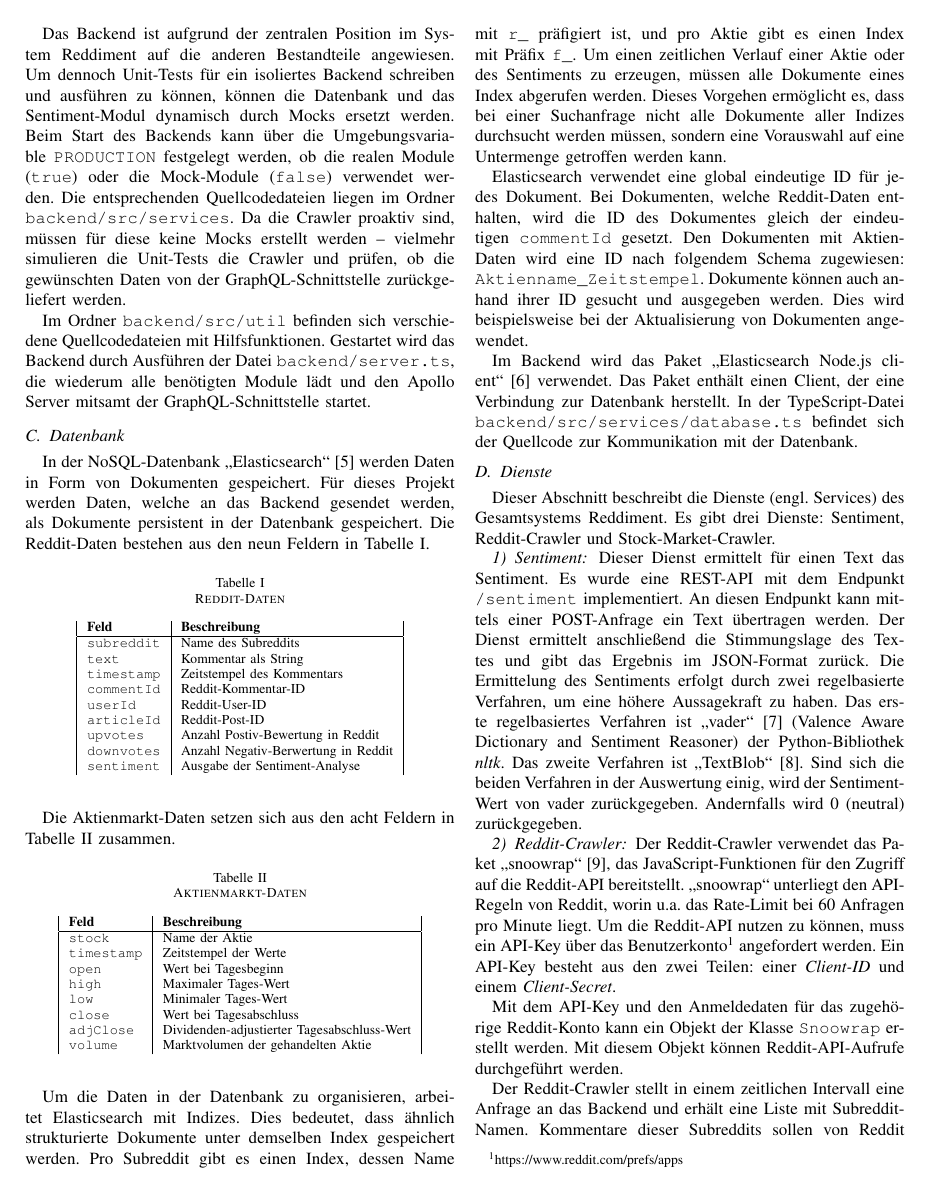
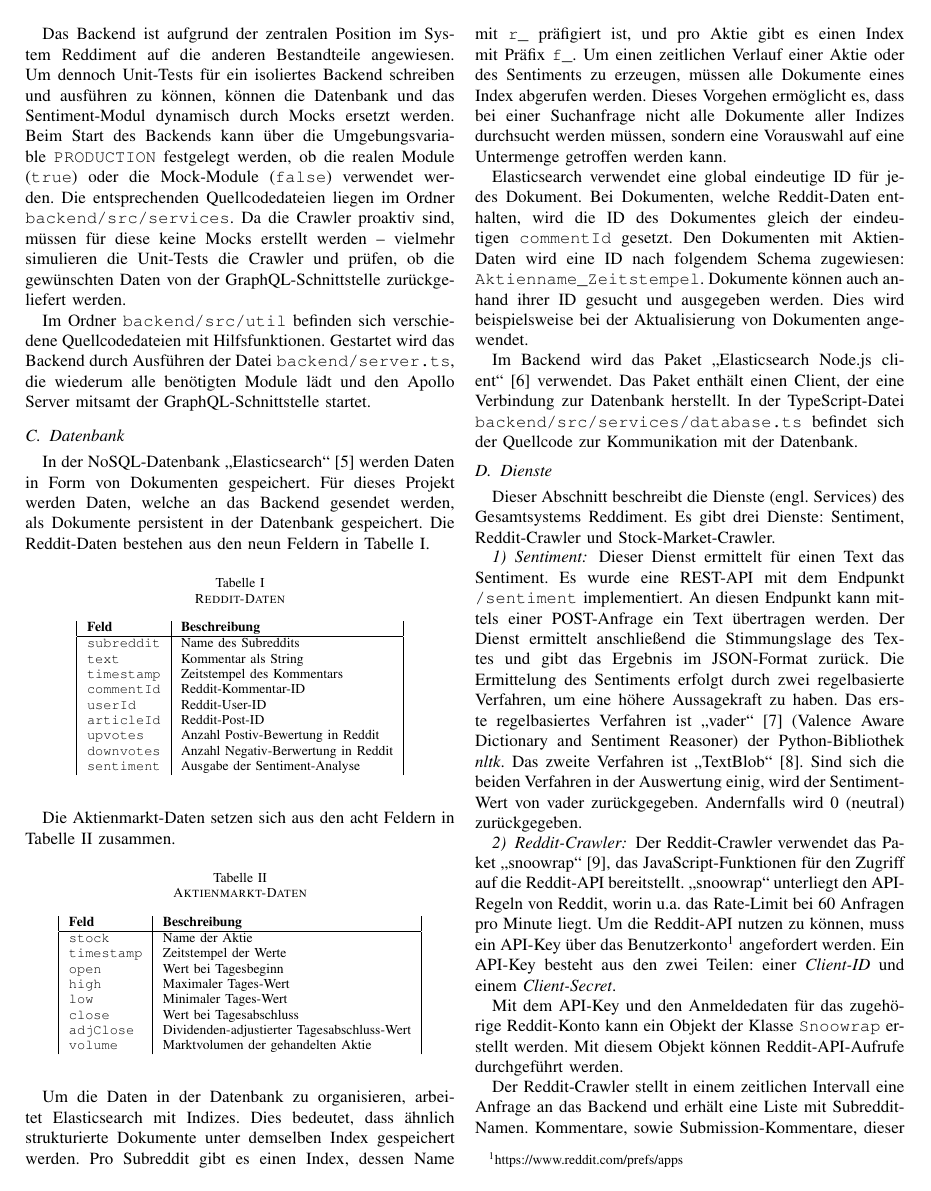
Before and after one commit to cyberlytics/Reddiment, a LaTeX paper (sys-doc/technical_report/20220628_TeamRot_Architektur.tex): page 2 of 4. Compiled offline with pdfLaTeX; a missing font is replaced by an installed copy or a similar font; a LaTeX package or settings file that is missing is left out.

Commit message:
added "submissions-request" to Reddit-Crawler

```diff
--- a/sys-doc/technical_report/20220628_TeamRot_Architektur.tex
+++ b/sys-doc/technical_report/20220628_TeamRot_Architektur.tex
@@ -155,7 +155,7 @@ Der Reddit-Crawler verwendet das Paket „snoowrap“~\cite{snoowrap}, das JavaS
 
 Mit dem API-Key und den Anmeldedaten für das zugehörige Reddit-Konto kann ein Objekt der Klasse \texttt{Snoowrap} erstellt werden. Mit diesem Objekt können Reddit-API-Aufrufe durchgeführt werden.
 
-Der Reddit-Crawler stellt in einem zeitlichen Intervall eine Anfrage an das Backend und erhält eine Liste mit Subreddit-Namen. Kommentare dieser Subreddits sollen von Reddit abgefragt und an das Backend gesendet werden.
+Der Reddit-Crawler stellt in einem zeitlichen Intervall eine Anfrage an das Backend und erhält eine Liste mit Subreddit-Namen. Kommentare, sowie Submission-Kommentare, dieser Subreddits sollen von Reddit abgefragt und an das Backend gesendet werden.
 Das Sammeln der Kommentare erfolgt zyklisch, um das Rate-Limit nicht zu überschreiten. Pro Sammelzyklus werden die Kommentare an das Backend übermittelt.
 
 \subsubsection{Stock-Market-Crawler}
```
